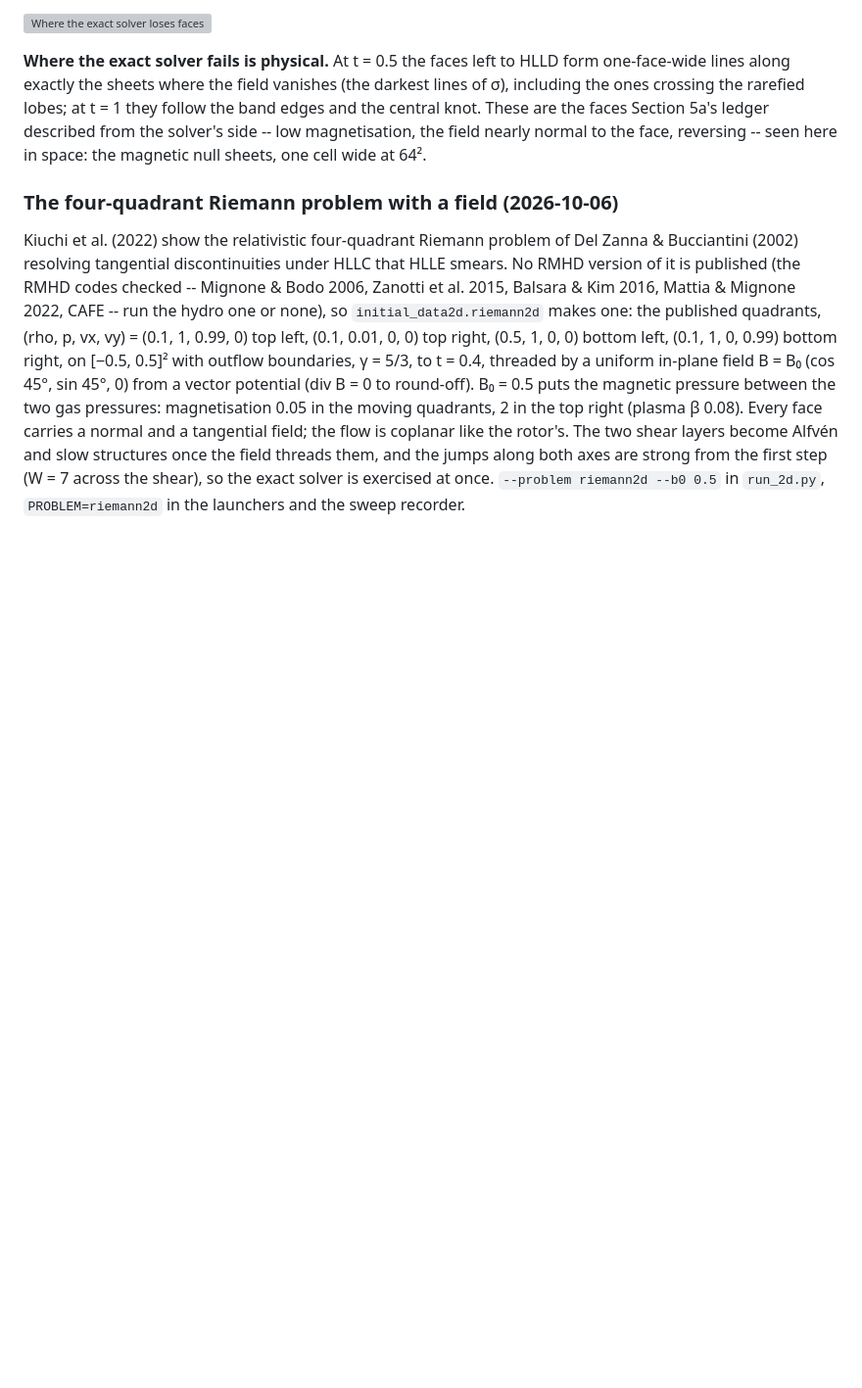
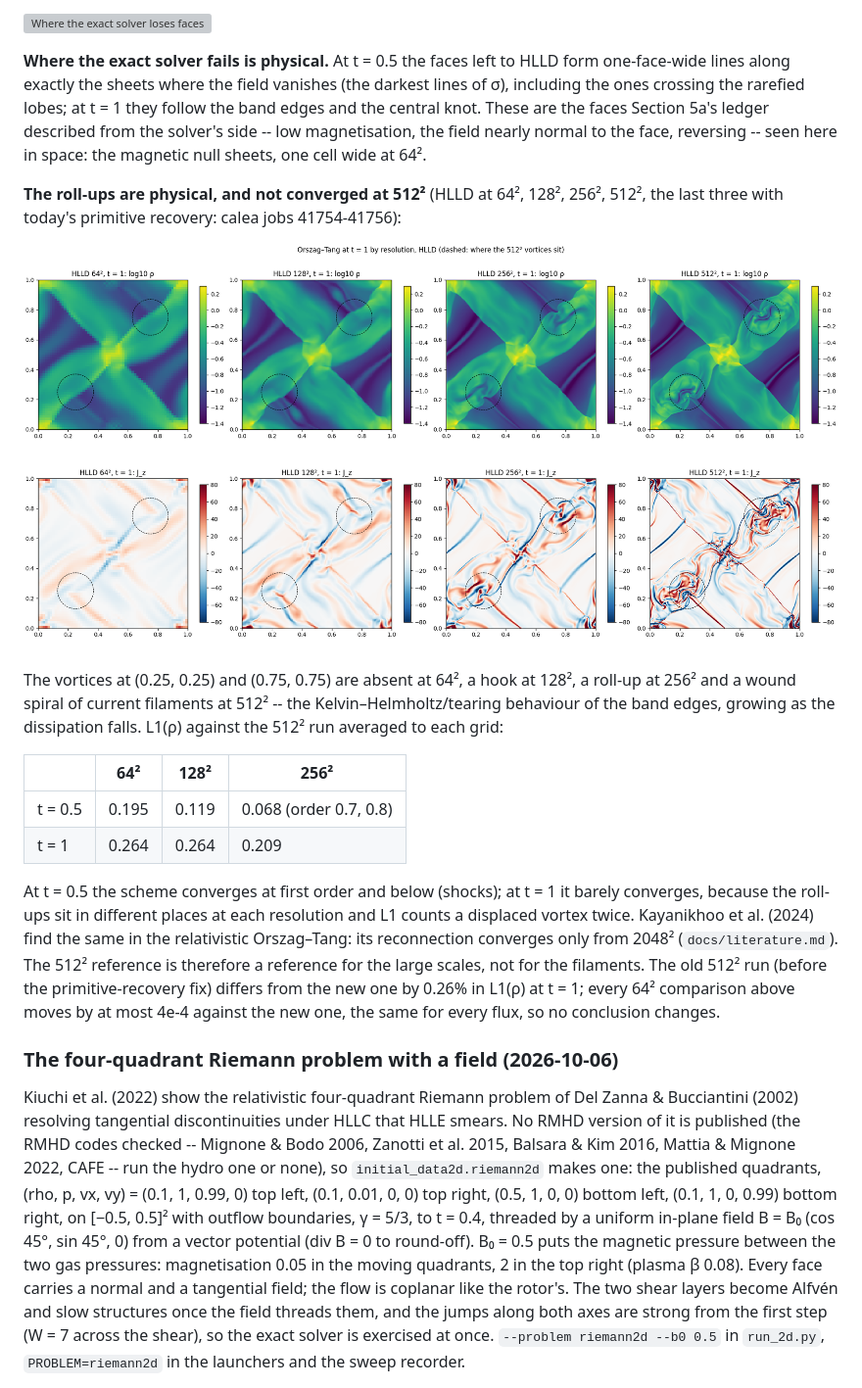
Before and after one commit to kemi2805/HLLD-AI, a Markdown page: docs/what_we_solve.md, the part around the change. Shown at 98% size. Rendered like a GitHub page; pictures changed too: docs/figs/ot2d/ot2d_resolution_t1.png (added); blank space fills up the shorter version; grey boxes are pictures that could not be loaded.

Commit message:
Docs: Orszag-Tang by resolution (HLLD 64^2-512^2): the roll-ups are physical, not converged at 512^2
The 512^2 rerun with today's primitive recovery (calea 41756) differs
from the old reference by 0.26% in L1(rho) at t = 1; the 64^2 comparisons
move by at most 4e-4, the same for every flux.

Co-Authored-By: Claude Opus 5.5 <noreply@anthropic.com>

```diff
--- a/docs/what_we_solve.md
+++ b/docs/what_we_solve.md
@@ -2249,6 +2249,32 @@ lobes; at t = 1 they follow the band edges and the central knot. These are
 the faces Section 5a's ledger described from the solver's side -- low
 magnetisation, the field nearly normal to the face, reversing -- seen here
 in space: the magnetic null sheets, one cell wide at 64².
+
+**The roll-ups are physical, and not converged at 512²** (HLLD at 64², 128²,
+256², 512², the last three with today's primitive recovery: calea jobs
+41754-41756):
+
+![Orszag–Tang at t = 1 by resolution](figs/ot2d/ot2d_resolution_t1.png)
+
+The vortices at (0.25, 0.25) and (0.75, 0.75) are absent at 64², a hook at
+128², a roll-up at 256² and a wound spiral of current filaments at 512² --
+the Kelvin–Helmholtz/tearing behaviour of the band edges, growing as the
+dissipation falls. L1(ρ) against the 512² run averaged to each grid:
+
+| | 64² | 128² | 256² |
+|---|---|---|---|
+| t = 0.5 | 0.195 | 0.119 | 0.068 (order 0.7, 0.8) |
+| t = 1 | 0.264 | 0.264 | 0.209 |
+
+At t = 0.5 the scheme converges at first order and below (shocks); at t = 1
+it barely converges, because the roll-ups sit in different places at each
+resolution and L1 counts a displaced vortex twice. Kayanikhoo et al. (2024)
+find the same in the relativistic Orszag–Tang: its reconnection converges
+only from 2048² (`docs/literature.md`). The 512² reference is therefore a
+reference for the large scales, not for the filaments. The old 512² run
+(before the primitive-recovery fix) differs from the new one by 0.26% in
+L1(ρ) at t = 1; every 64² comparison above moves by at most 4e-4 against
+the new one, the same for every flux, so no conclusion changes.
 
 ### The four-quadrant Riemann problem with a field (2026-10-06)
 
```
